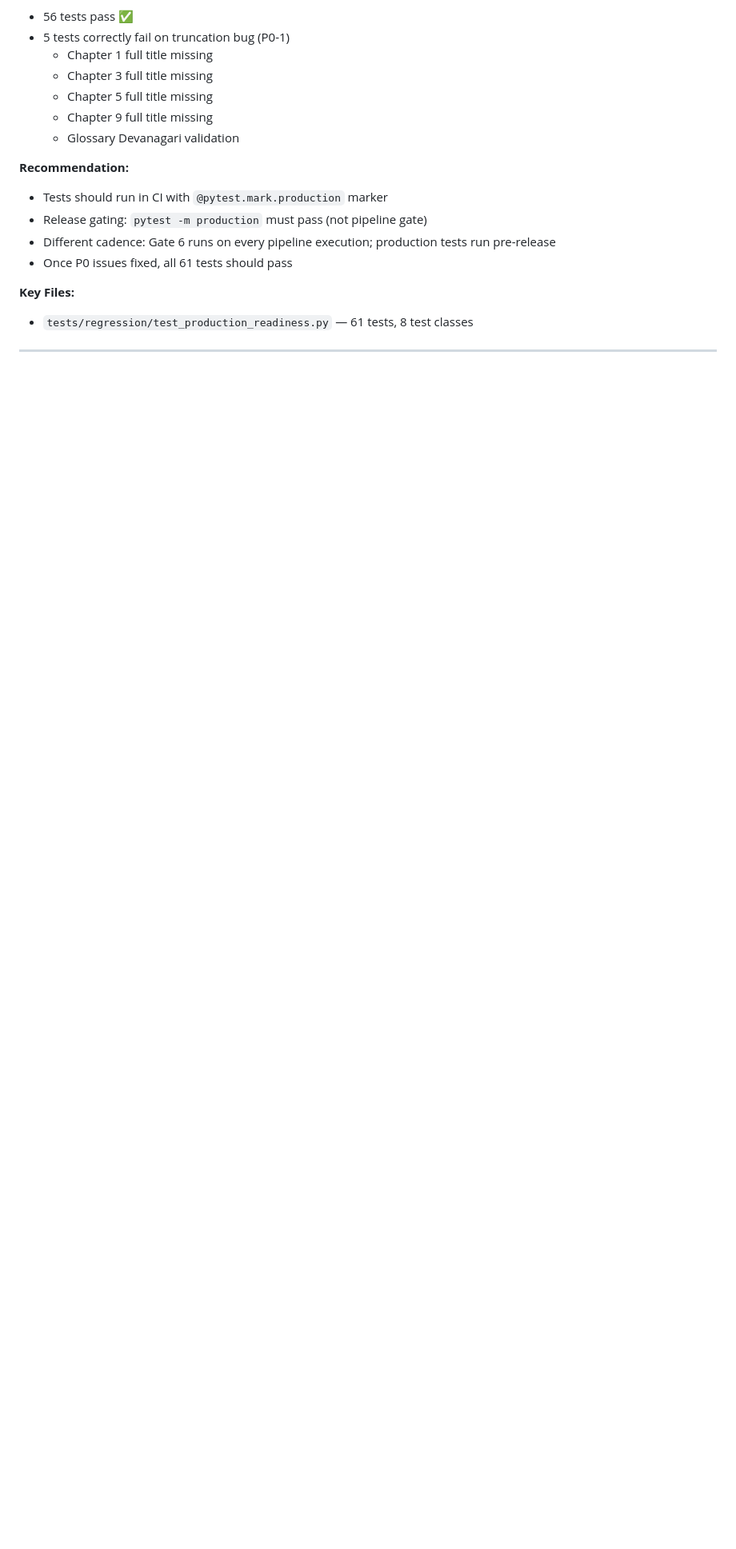
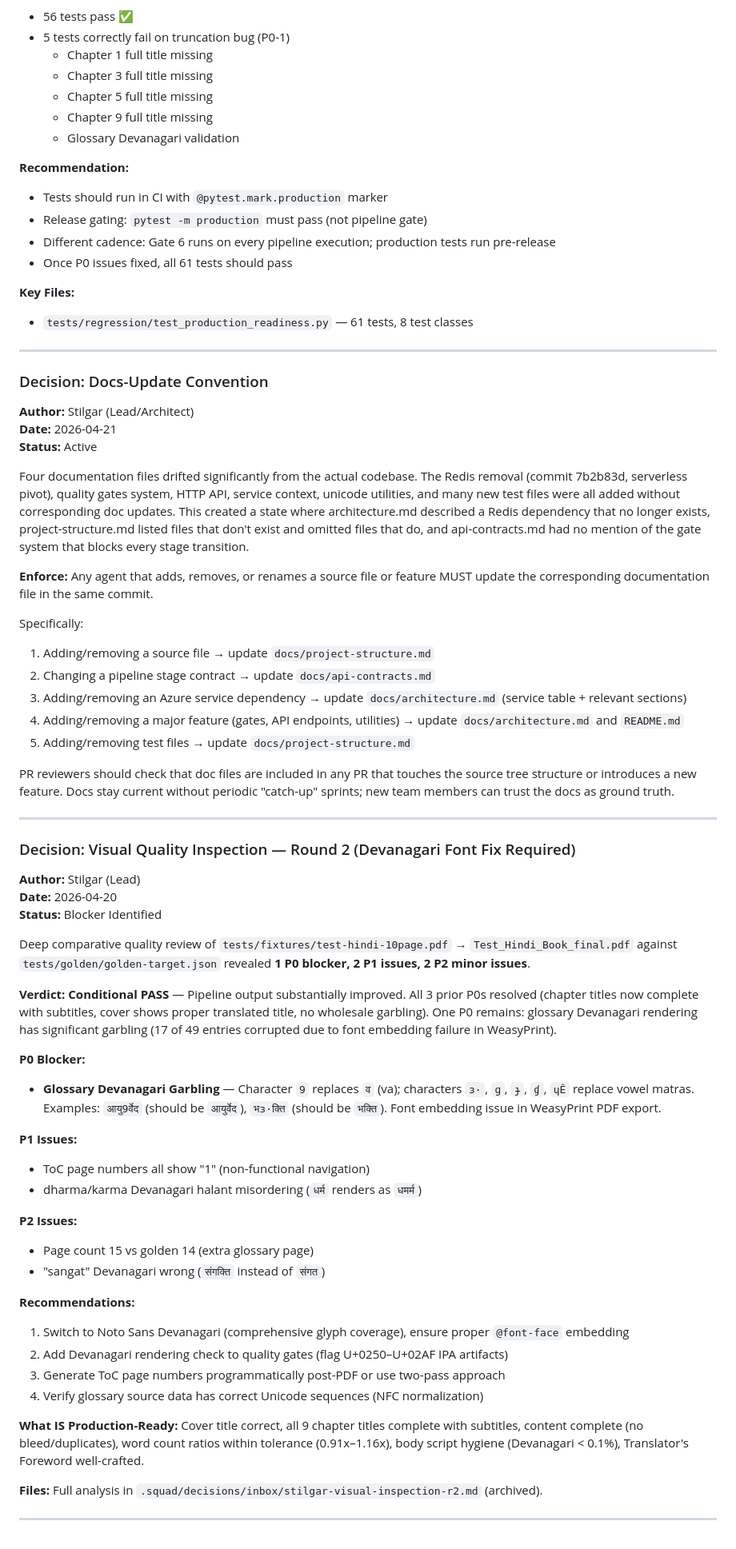
Before and after one commit to marora/transpose, a Markdown page: .squad/decisions.md, the part around one of its changes. Shown at 80% size. GitHub-like rendering; blank space fills up the shorter version.

Commit message:
.squad: Merge inbox decisions, write orchestration/session logs
- Merged .squad/decisions/inbox/stilgar-doc-revision-process.md into
  decisions.md as "Docs-Update Convention" decision (active status)
- Merged .squad/decisions/inbox/stilgar-visual-inspection-r2.md into
  decisions.md as "Visual Quality Inspection Round 2" decision (blocker)
- Deleted inbox files after merge (deduplication complete)
- Wrote .squad/orchestration-log/2026-04-20T17-41-stilgar.md
- Wrote .squad/orchestration-log/2026-04-20T17-41-idaho.md
- Wrote .squad/log/2026-04-20T17-41-doc-revision.md
- Updated agent history files (auto-populated)

Outcome: Documentation drift resolved, 4 source files aligned with docs,
infrastructure files documented, quality findings consolidated.

```diff
--- a/.squad/decisions.md
+++ b/.squad/decisions.md
@@ -628,3 +628,57 @@ Current pipeline gate (Gate 6) validates structural presence but not content qua
 - `tests/regression/test_production_readiness.py` — 61 tests, 8 test classes
 
 ---
+
+### Decision: Docs-Update Convention
+
+**Author:** Stilgar (Lead/Architect)
+**Date:** 2026-04-21
+**Status:** Active
+
+Four documentation files drifted significantly from the actual codebase. The Redis removal (commit 7b2b83d, serverless pivot), quality gates system, HTTP API, service context, unicode utilities, and many new test files were all added without corresponding doc updates. This created a state where architecture.md described a Redis dependency that no longer exists, project-structure.md listed files that don't exist and omitted files that do, and api-contracts.md had no mention of the gate system that blocks every stage transition.
+
+**Enforce:** Any agent that adds, removes, or renames a source file or feature MUST update the corresponding documentation file in the same commit.
+
+Specifically:
+1. Adding/removing a source file → update `docs/project-structure.md`
+2. Changing a pipeline stage contract → update `docs/api-contracts.md`
+3. Adding/removing an Azure service dependency → update `docs/architecture.md` (service table + relevant sections)
+4. Adding/removing a major feature (gates, API endpoints, utilities) → update `docs/architecture.md` and `README.md`
+5. Adding/removing test files → update `docs/project-structure.md`
+
+PR reviewers should check that doc files are included in any PR that touches the source tree structure or introduces a new feature. Docs stay current without periodic "catch-up" sprints; new team members can trust the docs as ground truth.
+
+---
+
+### Decision: Visual Quality Inspection — Round 2 (Devanagari Font Fix Required)
+
+**Author:** Stilgar (Lead)
+**Date:** 2026-04-20
+**Status:** Blocker Identified
+
+Deep comparative quality review of `tests/fixtures/test-hindi-10page.pdf` → `Test_Hindi_Book_final.pdf` against `tests/golden/golden-target.json` revealed **1 P0 blocker, 2 P1 issues, 2 P2 minor issues**.
+
+**Verdict: Conditional PASS** — Pipeline output substantially improved. All 3 prior P0s resolved (chapter titles now complete with subtitles, cover shows proper translated title, no wholesale garbling). One P0 remains: glossary Devanagari rendering has significant garbling (17 of 49 entries corrupted due to font embedding failure in WeasyPrint).
+
+**P0 Blocker:**
+- **Glossary Devanagari Garbling** — Character `9` replaces `व` (va); characters `ɜ·`, `ɡ`, `ɟ`, `ɠ`, `ɥÊ` replace vowel matras. Examples: `आयु9र्वेद` (should be `आयुर्वेद`), `भɜ·क्ति` (should be `भक्ति`). Font embedding issue in WeasyPrint PDF export.
+
+**P1 Issues:**
+- ToC page numbers all show "1" (non-functional navigation)
+- dharma/karma Devanagari halant misordering (`धर्म` renders as `धमर्म`)
+
+**P2 Issues:**
+- Page count 15 vs golden 14 (extra glossary page)
+- "sangat" Devanagari wrong (`संगक्ति` instead of `संगत`)
+
+**Recommendations:**
+1. Switch to Noto Sans Devanagari (comprehensive glyph coverage), ensure proper `@font-face` embedding
+2. Add Devanagari rendering check to quality gates (flag U+0250–U+02AF IPA artifacts)
+3. Generate ToC page numbers programmatically post-PDF or use two-pass approach
+4. Verify glossary source data has correct Unicode sequences (NFC normalization)
+
+**What IS Production-Ready:** Cover title correct, all 9 chapter titles complete with subtitles, content complete (no bleed/duplicates), word count ratios within tolerance (0.91x–1.16x), body script hygiene (Devanagari < 0.1%), Translator's Foreword well-crafted.
+
+**Files:** Full analysis in `.squad/decisions/inbox/stilgar-visual-inspection-r2.md` (archived).
+
+---
```
Also changed, not shown: other parts of .squad/decisions.md (+1 -1 lines), 2 other files.
